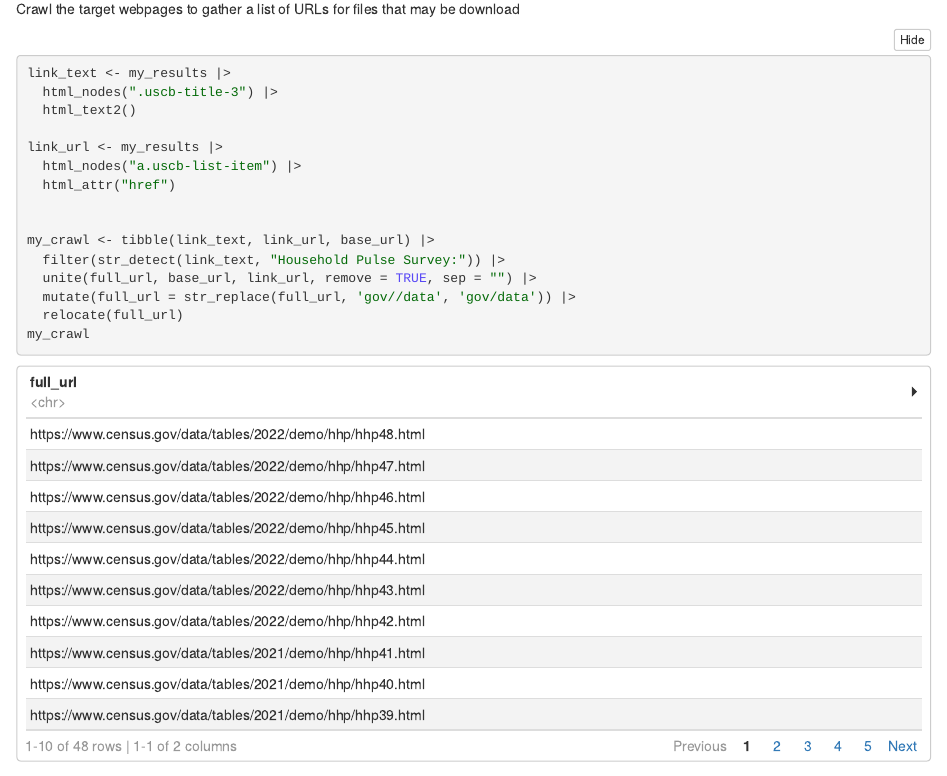
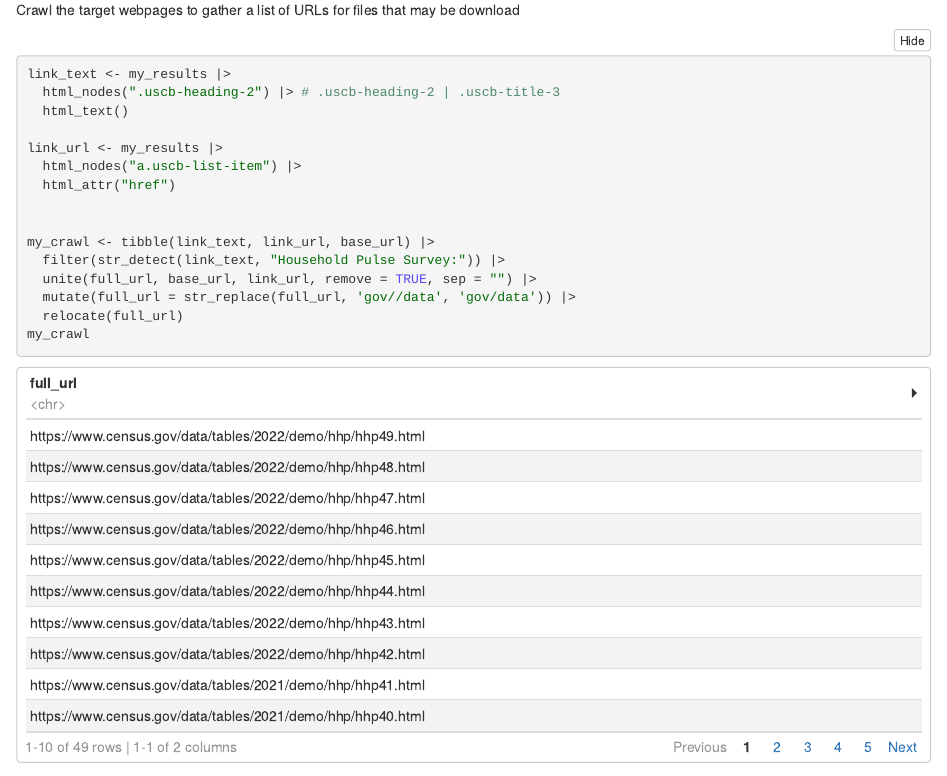
Before and after one commit to libjohn/workshop_rfun_iterate, an R Markdown document (06_harvest_files_from_websites.Rmd): the page in a window 1100 px wide, from 1350 px down before the commit and from 1800 px down after it, so that both start at the same text. The pictures show the output file 06_harvest_files_from_websites.nb.html that the author committed with the source, opened offline.

Commit message:
update CSS for html_nodes()

````diff
--- a/06_harvest_files_from_websites.Rmd
+++ b/06_harvest_files_from_websites.Rmd
@@ -54,8 +54,8 @@ Crawl the target webpages to gather a list of URLs for files that may be downloa
 
 ```{r}
 link_text <- my_results |>
-  html_nodes(".uscb-title-3") |>
-  html_text2()
+  html_nodes(".uscb-heading-2") |> # .uscb-heading-2 | .uscb-title-3
+  html_text()
 
 link_url <- my_results |>
   html_nodes("a.uscb-list-item") |>
````
Also changed, not shown: 06_harvest_files_from_websites.nb.html.
